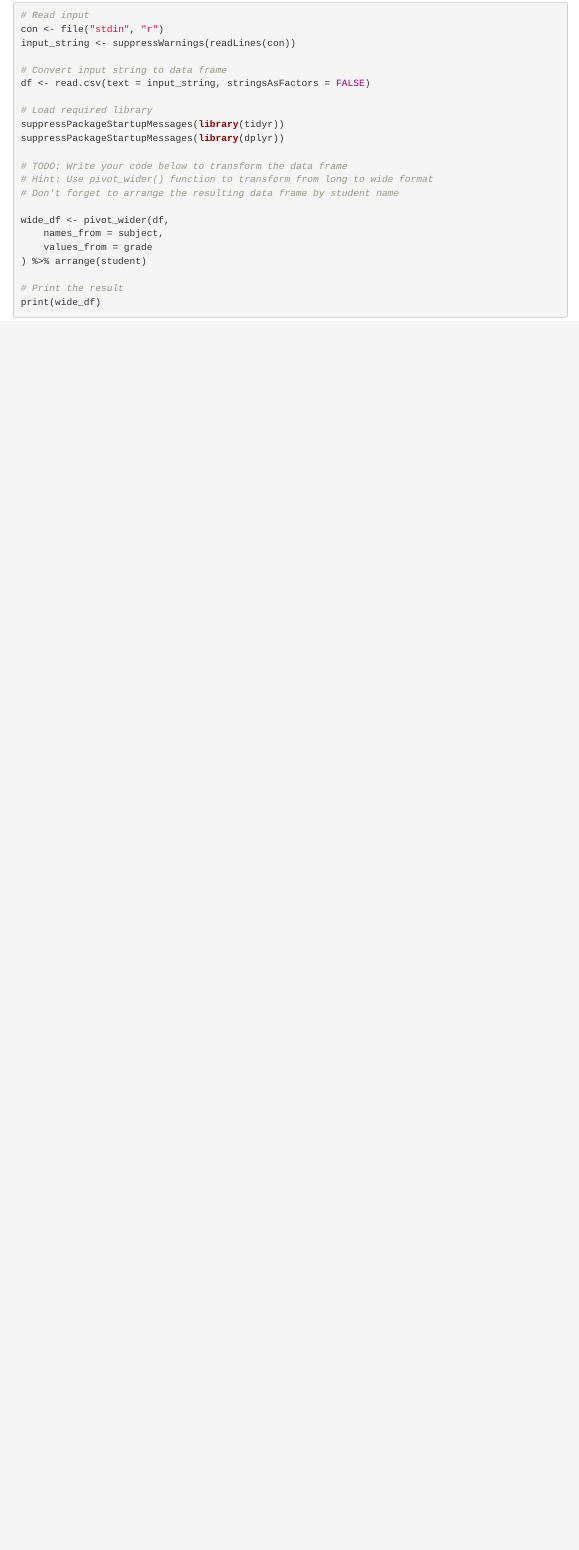
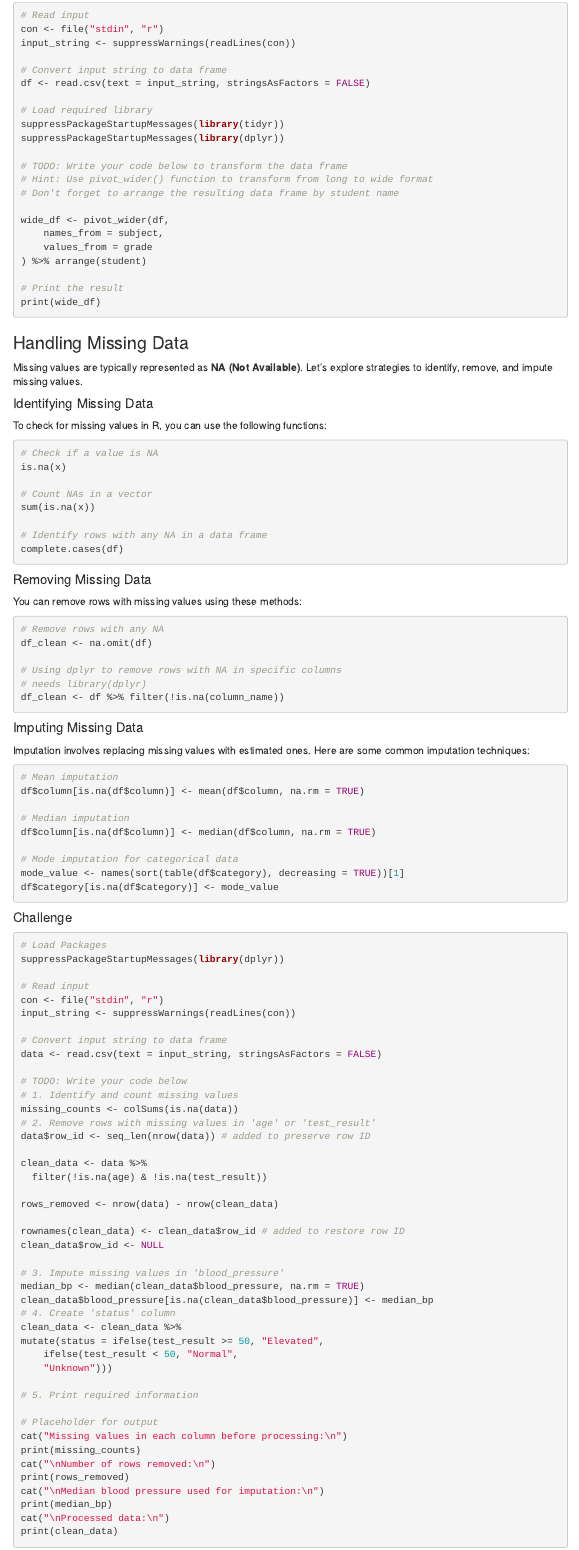
Before and after one commit to dbanderson1/practice, an R Markdown document (data_manipulation/data_manipulation.Rmd): the page in a window 1100 px wide, from 1630 px down. The pictures show the output file data_manipulation/data_manipulation.html that the author committed with the source, opened offline; menus at the side of the page are left out.

Commit message:
save through missing data

````diff
--- a/data_manipulation/data_manipulation.Rmd
+++ b/data_manipulation/data_manipulation.Rmd
@@ -883,3 +883,100 @@ wide_df <- pivot_wider(df,
 # Print the result
 print(wide_df)
 ```
+### Handling Missing Data
+
+Missing values are typically represented as **NA (Not Available)**. Let's explore strategies to identify, remove, and impute missing values.
+
+#### Identifying Missing Data
+
+To check for missing values in R, you can use the following functions:
+
+```{r basic structure, eval=FALSE}
+# Check if a value is NA
+is.na(x)
+
+# Count NAs in a vector
+sum(is.na(x))
+
+# Identify rows with any NA in a data frame
+complete.cases(df)
+```
+
+#### Removing Missing Data
+
+You can remove rows with missing values using these methods:
+
+```{r eval=FALSE}
+# Remove rows with any NA
+df_clean <- na.omit(df)
+
+# Using dplyr to remove rows with NA in specific columns
+# needs library(dplyr)
+df_clean <- df %>% filter(!is.na(column_name))
+```
+
+#### Imputing Missing Data
+
+Imputation involves replacing missing values with estimated ones. Here are some common imputation techniques:
+
+```{r eval=FALSE}
+
+# Mean imputation
+df$column[is.na(df$column)] <- mean(df$column, na.rm = TRUE)
+
+# Median imputation
+df$column[is.na(df$column)] <- median(df$column, na.rm = TRUE)
+
+# Mode imputation for categorical data
+mode_value <- names(sort(table(df$category), decreasing = TRUE))[1]
+df$category[is.na(df$category)] <- mode_value
+```
+
+#### Challenge
+
+```{r eval=FALSE}
+# Load Packages
+suppressPackageStartupMessages(library(dplyr))
+
+# Read input
+con <- file("stdin", "r")
+input_string <- suppressWarnings(readLines(con))
+
+# Convert input string to data frame
+data <- read.csv(text = input_string, stringsAsFactors = FALSE)
+
+# TODO: Write your code below
+# 1. Identify and count missing values
+missing_counts <- colSums(is.na(data))
+# 2. Remove rows with missing values in 'age' or 'test_result'
+data$row_id <- seq_len(nrow(data)) # added to preserve row ID
+
+clean_data <- data %>%
+  filter(!is.na(age) & !is.na(test_result))
+
+rows_removed <- nrow(data) - nrow(clean_data)
+
+rownames(clean_data) <- clean_data$row_id # added to restore row ID
+clean_data$row_id <- NULL
+
+# 3. Impute missing values in 'blood_pressure'
+median_bp <- median(clean_data$blood_pressure, na.rm = TRUE)
+clean_data$blood_pressure[is.na(clean_data$blood_pressure)] <- median_bp
+# 4. Create 'status' column
+clean_data <- clean_data %>%
+mutate(status = ifelse(test_result >= 50, "Elevated",
+    ifelse(test_result < 50, "Normal",
+    "Unknown")))
+
+# 5. Print required information
+
+# Placeholder for output
+cat("Missing values in each column before processing:\n")
+print(missing_counts)
+cat("\nNumber of rows removed:\n")
+print(rows_removed)
+cat("\nMedian blood pressure used for imputation:\n")
+print(median_bp)
+cat("\nProcessed data:\n")
+print(clean_data)
+```
````
Also changed, not shown: data_manipulation/data_manipulation.html, data_manipulation/data_manipulation.md.
